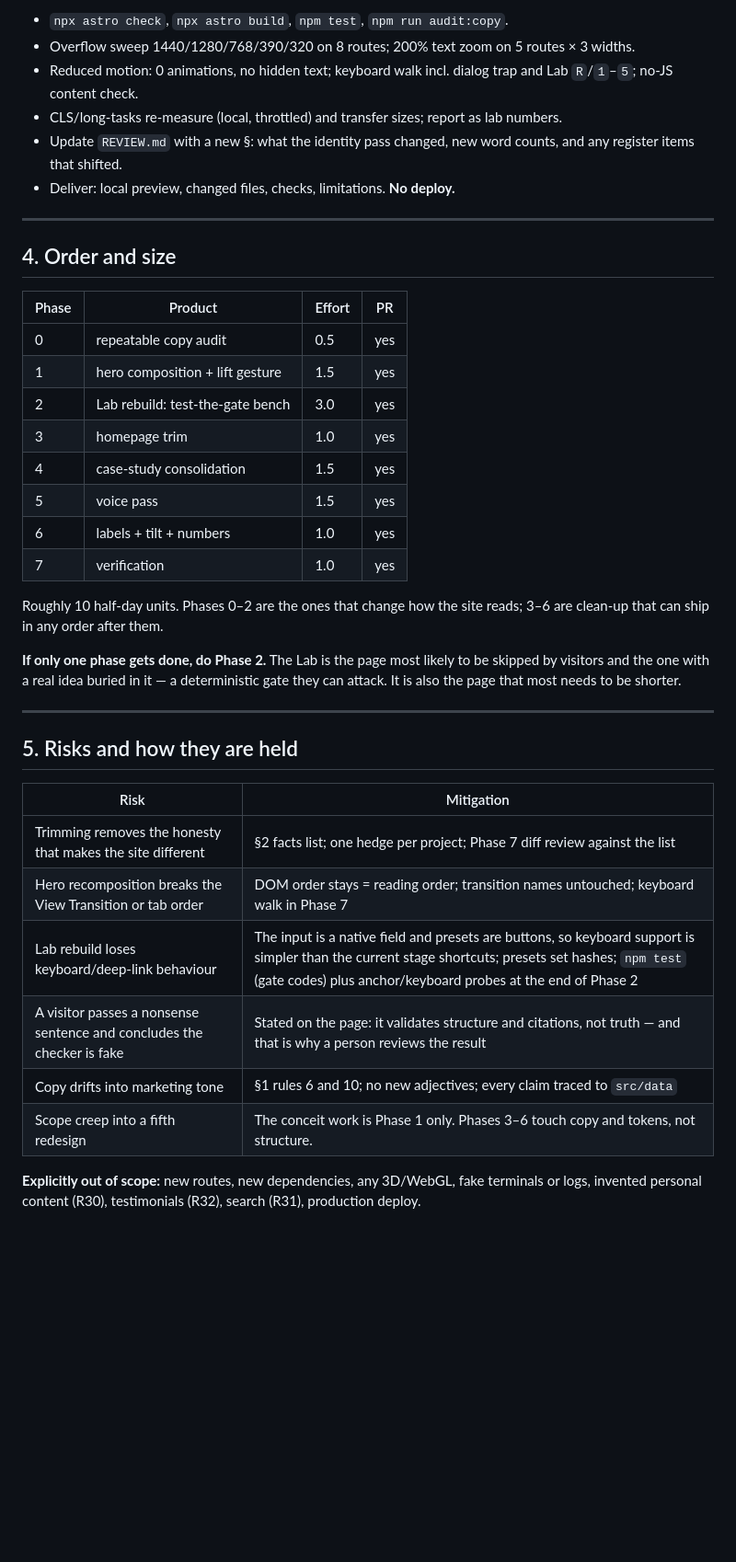
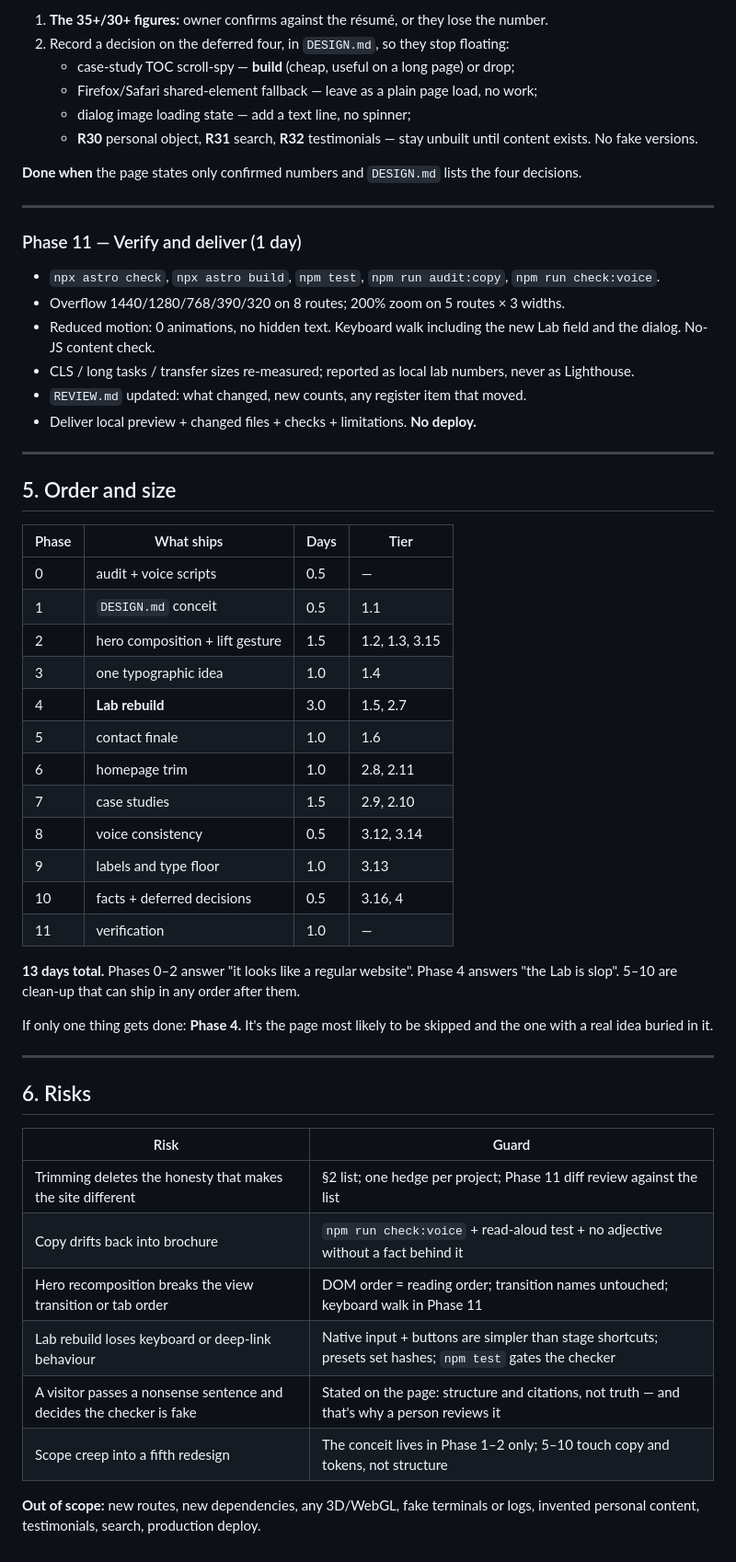
Before and after one commit to stevemensah333-rgb/my-portfolio, a Markdown page: WORKPLAN.md, the part around one of its changes. Shown at 92% size. GitHub-like rendering; blank space fills up the shorter version.

```diff
--- a/WORKPLAN.md
+++ b/WORKPLAN.md
@@ -182,41 +259,58 @@ Files: `src/styles/global.css`, component-local label rules, `README`-level note
 
-- `npx astro check`, `npx astro build`, `npm test`, `npm run audit:copy`.
-- Overflow sweep 1440/1280/768/390/320 on 8 routes; 200% text zoom on 5 routes × 3 widths.
-- Reduced motion: 0 animations, no hidden text; keyboard walk incl. dialog trap and Lab `R`/`1`–`5`; no-JS content check.
-- CLS/long-tasks re-measure (local, throttled) and transfer sizes; report as lab numbers.
-- Update `REVIEW.md` with a new §: what the identity pass changed, new word counts, and any register items that shifted.
-- Deliver: local preview, changed files, checks, limitations. **No deploy.**
+1. **The 35+/30+ figures:** owner confirms against the résumé, or they lose the number.
+2. Record a decision on the deferred four, in `DESIGN.md`, so they stop floating:
+   - case-study TOC scroll-spy — **build** (cheap, useful on a long page) or drop;
+   - Firefox/Safari shared-element fallback — leave as a plain page load, no work;
+   - dialog image loading state — add a text line, no spinner;
+   - **R30** personal object, **R31** search, **R32** testimonials — stay unbuilt until content exists. No fake versions.
+
+**Done when** the page states only confirmed numbers and `DESIGN.md` lists the four decisions.
 
 ---
 
-## 4. Order and size
+### Phase 11 — Verify and deliver (1 day)
 
-| Phase | Product | Effort | PR |
-| --- | --- | --- | --- |
-| 0 | repeatable copy audit | 0.5 | yes |
-| 1 | hero composition + lift gesture | 1.5 | yes |
-| 2 | Lab rebuild: test-the-gate bench | 3.0 | yes |
-| 3 | homepage trim | 1.0 | yes |
-| 4 | case-study consolidation | 1.5 | yes |
-| 5 | voice pass | 1.5 | yes |
-| 6 | labels + tilt + numbers | 1.0 | yes |
-| 7 | verification | 1.0 | yes |
-
-Roughly 10 half-day units. Phases 0–2 are the ones that change how the site reads; 3–6 are clean-up that can ship in any order after them.
-
-**If only one phase gets done, do Phase 2.** The Lab is the page most likely to be skipped by visitors and the one with a real idea buried in it — a deterministic gate they can attack. It is also the page that most needs to be shorter.
+- `npx astro check`, `npx astro build`, `npm test`, `npm run audit:copy`, `npm run check:voice`.
+- Overflow 1440/1280/768/390/320 on 8 routes; 200% zoom on 5 routes × 3 widths.
+- Reduced motion: 0 animations, no hidden text. Keyboard walk including the new Lab field and the dialog. No-JS content check.
+- CLS / long tasks / transfer sizes re-measured; reported as local lab numbers, never as Lighthouse.
+- `REVIEW.md` updated: what changed, new counts, any register item that moved.
+- Deliver local preview + changed files + checks + limitations. **No deploy.**
 
 ---
 
-## 5. Risks and how they are held
+## 5. Order and size
 
-| Risk | Mitigation |
+| Phase | What ships | Days | Tier |
+| --- | --- | --- | --- |
+| 0 | audit + voice scripts | 0.5 | — |
+| 1 | `DESIGN.md` conceit | 0.5 | 1.1 |
+| 2 | hero composition + lift gesture | 1.5 | 1.2, 1.3, 3.15 |
+| 3 | one typographic idea | 1.0 | 1.4 |
+| 4 | **Lab rebuild** | 3.0 | 1.5, 2.7 |
+| 5 | contact finale | 1.0 | 1.6 |
+| 6 | homepage trim | 1.0 | 2.8, 2.11 |
+| 7 | case studies | 1.5 | 2.9, 2.10 |
+| 8 | voice consistency | 0.5 | 3.12, 3.14 |
+| 9 | labels and type floor | 1.0 | 3.13 |
+| 10 | facts + deferred decisions | 0.5 | 3.16, 4 |
+| 11 | verification | 1.0 | — |
+
+**13 days total.** Phases 0–2 answer "it looks like a regular website". Phase 4 answers "the Lab is slop". 5–10 are clean-up that can ship in any order after them.
+
+If only one thing gets done: **Phase 4.** It's the page most likely to be skipped and the one with a real idea buried in it.
+
+---
+
+## 6. Risks
+
+| Risk | Guard |
 | --- | --- |
-| Trimming removes the honesty that makes the site different | §2 facts list; one hedge per project; Phase 7 diff review against the list |
-| Hero recomposition breaks the View Transition or tab order | DOM order stays = reading order; transition names untouched; keyboard walk in Phase 7 |
-| Lab rebuild loses keyboard/deep-link behaviour | The input is a native field and presets are buttons, so keyboard support is simpler than the current stage shortcuts; presets set hashes; `npm test` (gate codes) plus anchor/keyboard probes at the end of Phase 2 |
-| A visitor passes a nonsense sentence and concludes the checker is fake | Stated on the page: it validates structure and citations, not truth — and that is why a person reviews the result |
-| Copy drifts into marketing tone | §1 rules 6 and 10; no new adjectives; every claim traced to `src/data` |
-| Scope creep into a fifth redesign | The conceit work is Phase 1 only. Phases 3–6 touch copy and tokens, not structure. |
+| Trimming deletes the honesty that makes the site different | §2 list; one hedge per project; Phase 11 diff review against the list |
+| Copy drifts back into brochure | `npm run check:voice` + read-aloud test + no adjective without a fact behind it |
+| Hero recomposition breaks the view transition or tab order | DOM order = reading order; transition names untouched; keyboard walk in Phase 11 |
+| Lab rebuild loses keyboard or deep-link behaviour | Native input + buttons are simpler than stage shortcuts; presets set hashes; `npm test` gates the checker |
+| A visitor passes a nonsense sentence and decides the checker is fake | Stated on the page: structure and citations, not truth — and that's why a person reviews it |
+| Scope creep into a fifth redesign | The conceit lives in Phase 1–2 only; 5–10 touch copy and tokens, not structure |
 
-**Explicitly out of scope:** new routes, new dependencies, any 3D/WebGL, fake terminals or logs, invented personal content (R30), testimonials (R32), search (R31), production deploy.
+**Out of scope:** new routes, new dependencies, any 3D/WebGL, fake terminals or logs, invented personal content, testimonials, search, production deploy.
```
Also changed, not shown: other parts of WORKPLAN.md (+176 -99 lines).
